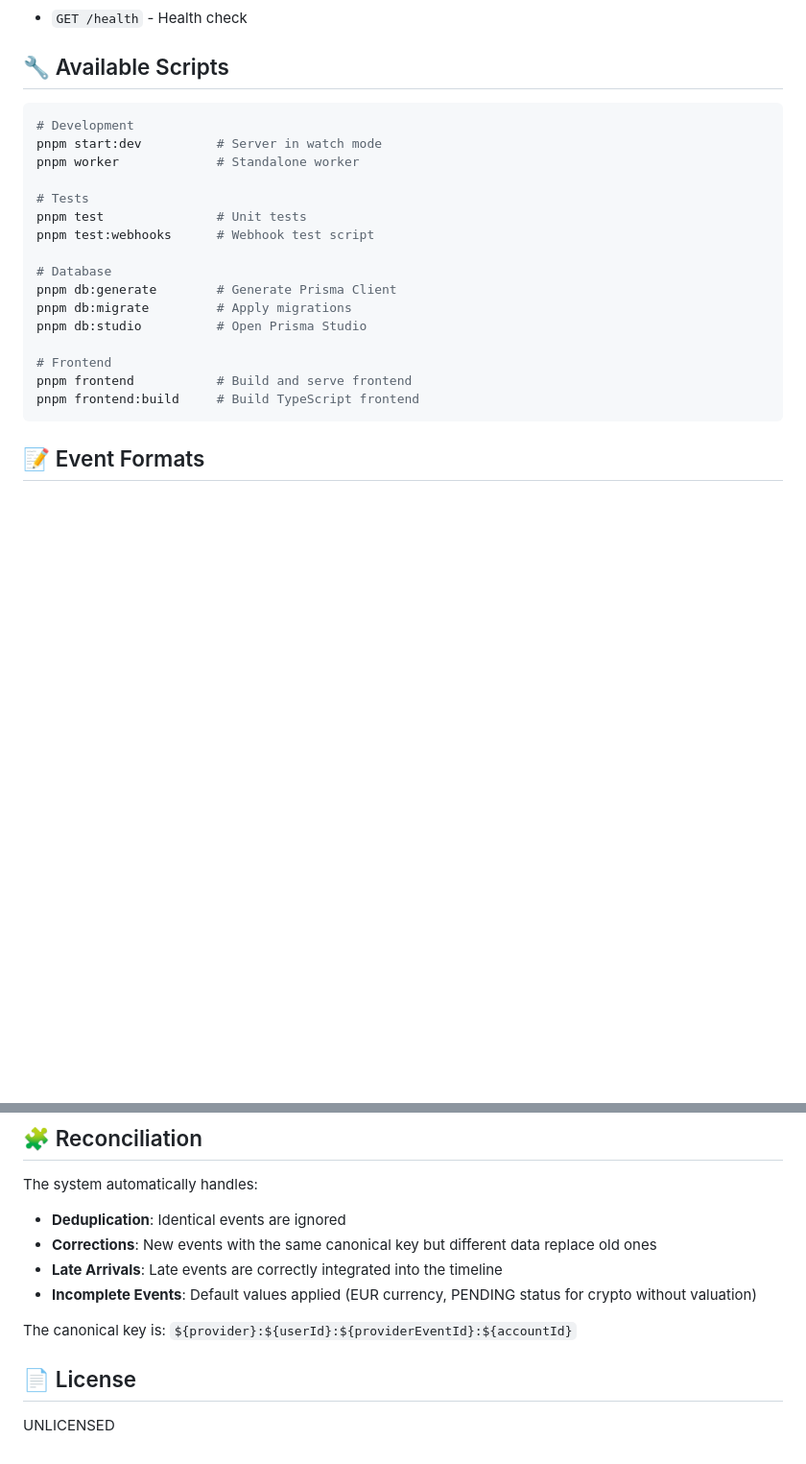
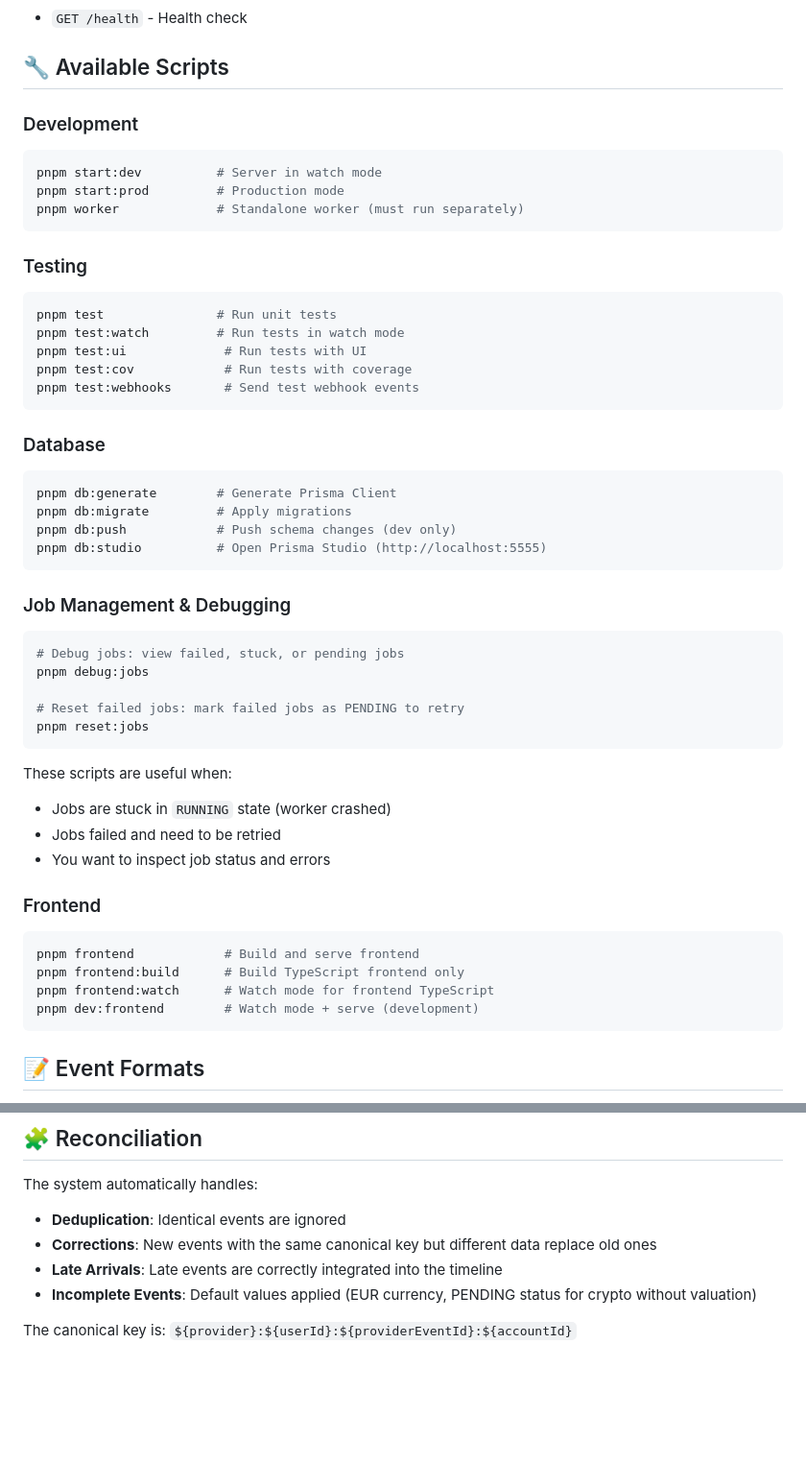
Before and after one commit to XyDisorder/wealth-tracker, a Markdown page: README.md, 2 parts joined by grey strips. Shown at 96% size. Drawn GitHub-style; blank space fills up the shorter version.

````diff
--- a/README.md
+++ b/README.md
@@ -219,23 +219,55 @@ src/
 
 ## 🔧 Available Scripts
 
+### Development
+
 ```bash
-# Development
 pnpm start:dev          # Server in watch mode
-pnpm worker             # Standalone worker
+pnpm start:prod         # Production mode
+pnpm worker             # Standalone worker (must run separately)
+```
 
-# Tests
-pnpm test               # Unit tests
-pnpm test:webhooks      # Webhook test script
+### Testing
 
-# Database
+```bash
+pnpm test               # Run unit tests
+pnpm test:watch         # Run tests in watch mode
+pnpm test:ui             # Run tests with UI
+pnpm test:cov            # Run tests with coverage
+pnpm test:webhooks       # Send test webhook events
+```
+
+### Database
+
+```bash
 pnpm db:generate        # Generate Prisma Client
 pnpm db:migrate         # Apply migrations
-pnpm db:studio          # Open Prisma Studio
+pnpm db:push            # Push schema changes (dev only)
+pnpm db:studio          # Open Prisma Studio (http://localhost:5555)
+```
 
-# Frontend
-pnpm frontend           # Build and serve frontend
-pnpm frontend:build     # Build TypeScript frontend
+### Job Management & Debugging
+
+```bash
+# Debug jobs: view failed, stuck, or pending jobs
+pnpm debug:jobs
+
+# Reset failed jobs: mark failed jobs as PENDING to retry
+pnpm reset:jobs
+```
+
+These scripts are useful when:
+- Jobs are stuck in `RUNNING` state (worker crashed)
+- Jobs failed and need to be retried
+- You want to inspect job status and errors
+
+### Frontend
+
+```bash
+pnpm frontend            # Build and serve frontend
+pnpm frontend:build      # Build TypeScript frontend only
+pnpm frontend:watch      # Watch mode for frontend TypeScript
+pnpm dev:frontend        # Watch mode + serve (development)
 ```
 
 ## 📝 Event Formats
@@ -300,7 +332,3 @@ The system automatically handles:
 - **Incomplete Events**: Default values applied (EUR currency, PENDING status for crypto without valuation)
 
 The canonical key is: `${provider}:${userId}:${providerEventId}:${accountId}`
-
-## 📄 License
-
-UNLICENSED
````
